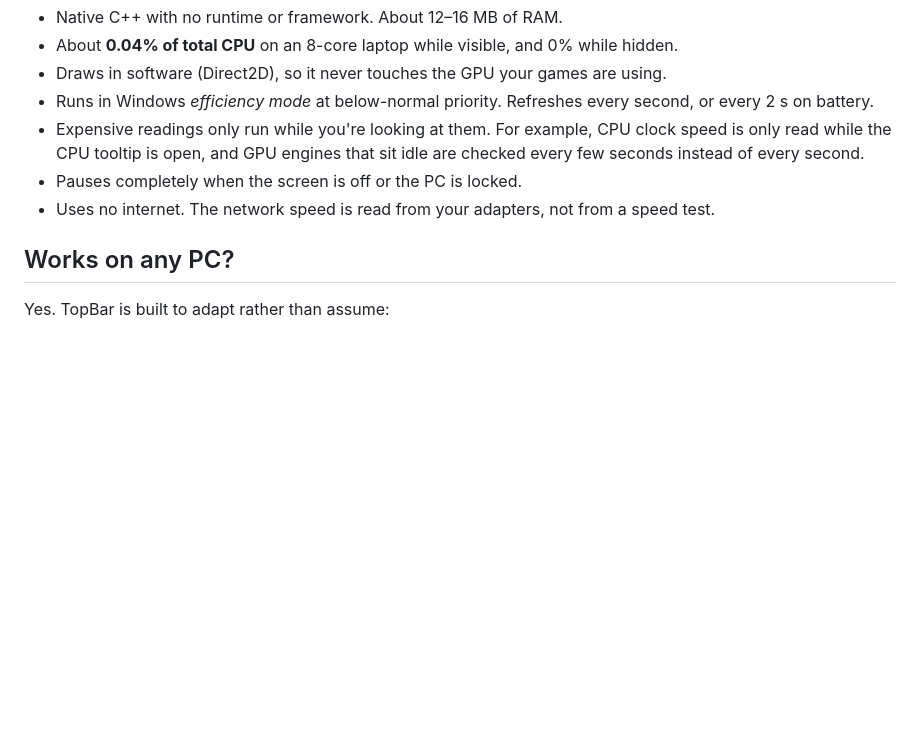
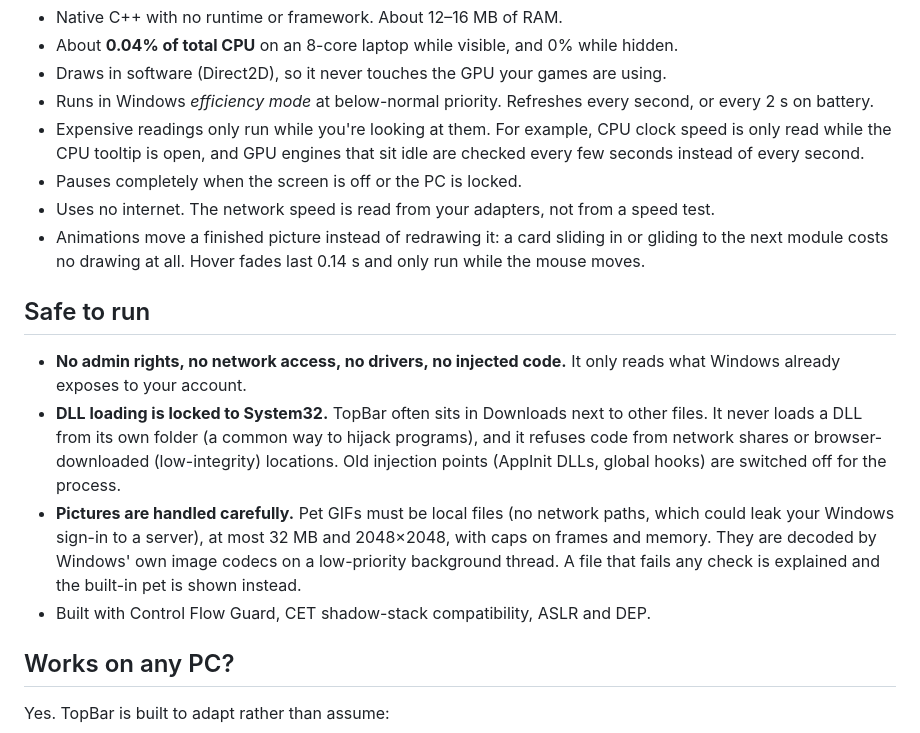
Before and after one commit to MehulKumars/topbar, a Markdown page: README.md, the part around one of its changes. Drawn GitHub-style; blank space fills up the shorter version.

```diff
--- a/README.md
+++ b/README.md
@@ -80,6 +124,22 @@ again to bring the bar back.
   while the CPU tooltip is open, and GPU engines that sit idle are checked every few seconds instead of every second.
 - Pauses completely when the screen is off or the PC is locked.
 - Uses no internet. The network speed is read from your adapters, not from a speed test.
+- Animations move a finished picture instead of redrawing it: a card sliding in or gliding to the next
+  module costs no drawing at all. Hover fades last 0.14 s and only run while the mouse moves.
+
+## Safe to run
+
+- **No admin rights, no network access, no drivers, no injected code.** It only reads what Windows
+  already exposes to your account.
+- **DLL loading is locked to System32.** TopBar often sits in Downloads next to other files. It never
+  loads a DLL from its own folder (a common way to hijack programs), and it refuses code from network
+  shares or browser-downloaded (low-integrity) locations. Old injection points (AppInit DLLs, global
+  hooks) are switched off for the process.
+- **Pictures are handled carefully.** Pet GIFs must be local files (no network paths, which could leak
+  your Windows sign-in to a server), at most 32 MB and 2048×2048, with caps on frames and memory. They
+  are decoded by Windows' own image codecs on a low-priority background thread. A file that fails
+  any check is explained and the built-in pet is shown instead.
+- Built with Control Flow Guard, CET shadow-stack compatibility, ASLR and DEP.
 
 ## Works on any PC?
 
```
Also changed, not shown: other parts of README.md (+68 -8 lines), docs/tooltips.png, 18 other files.
